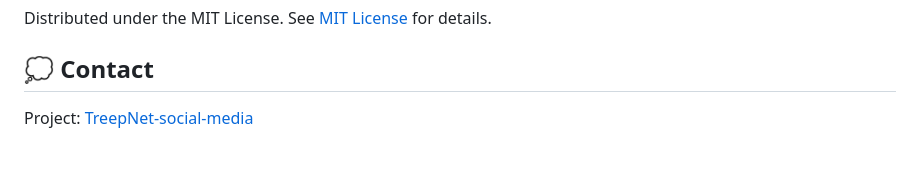
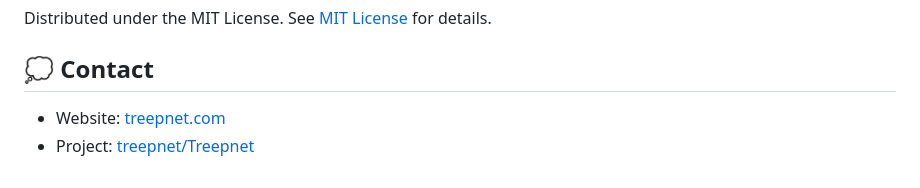
Before and after one commit to treepnet/Treepnet, a Markdown page: README.md, the part around the change. GitHub-like rendering.

Commit message:
docs: fix project repo link and add website to README
- Point the Contact link at the current repo (treepnet/Treepnet) instead
  of the old private Hikmatbek-dev/TreepNet-social-media URL.
- Add the website link (treepnet.com).

Co-Authored-By: Claude Opus 4.8 <noreply@anthropic.com>

```diff
--- a/README.md
+++ b/README.md
@@ -112,7 +112,8 @@ Distributed under the MIT License. See [MIT License][license_link] for details.
 
 ## 💭 Contact
 
-Project: [TreepNet-social-media](https://github.com/Hikmatbek-dev/TreepNet-social-media)
+- Website: [treepnet.com](https://treepnet.com)
+- Project: [treepnet/Treepnet](https://github.com/treepnet/Treepnet)
 
 [license_badge]: https://img.shields.io/badge/license-MIT-blue.svg
 [license_link]: https://opensource.org/licenses/MIT
```
